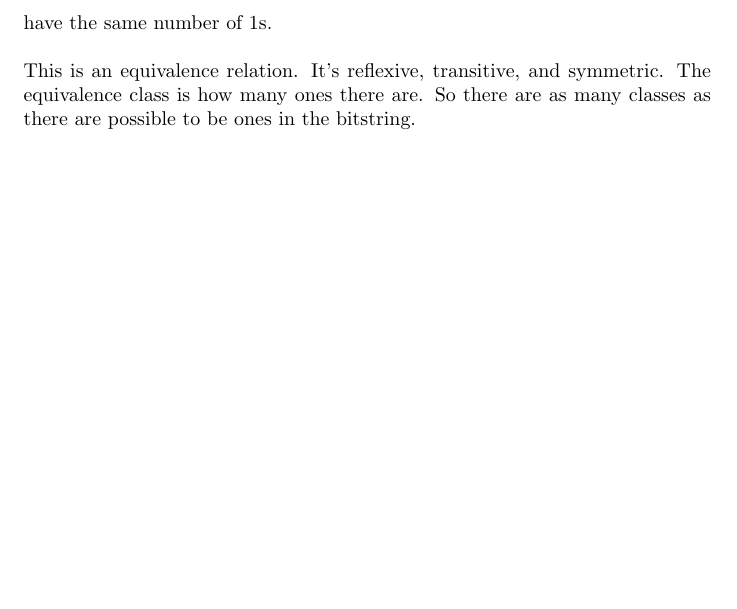
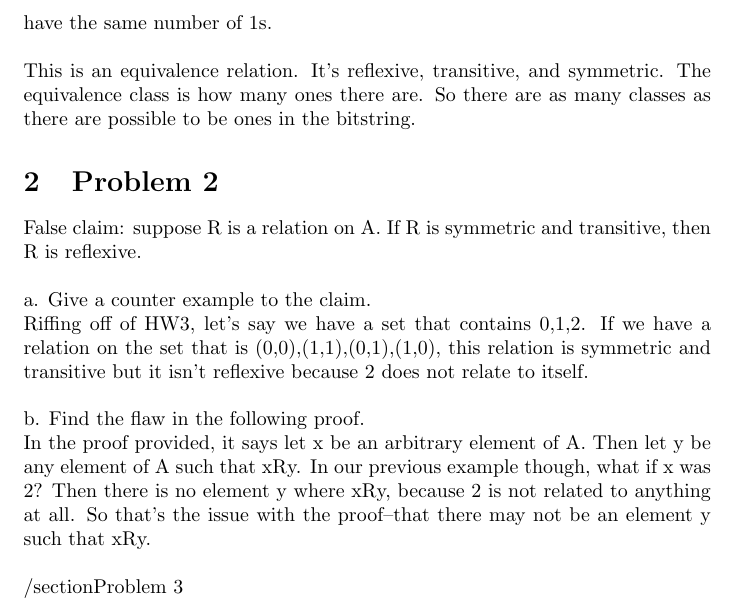
Before and after one commit to linkel/MIT-6.042j-Mathematics-for-Computer-Science, a LaTeX document (PS3/Week4_InClass_Problems_2005.tex): part of page 2 of 2, cut so that both start at the same text, the shorter picture padded with empty space. Compiled offline with pdfLaTeX.

Commit message:
Problem 2 from week 4's in class problems

```diff
--- a/PS3/Week4_InClass_Problems_2005.tex
+++ b/PS3/Week4_InClass_Problems_2005.tex
@@ -35,4 +35,16 @@ This is reflexive because of the equality part of the operator. It is not symmet
 \\\\
 This is an equivalence relation. It's reflexive, transitive, and symmetric. The equivalence class is how many ones there are. So there are as many classes as there are possible to be ones in the bitstring.
 
+\section{Problem 2}
+False claim: suppose R is a relation on A. If R is symmetric and transitive, then R is reflexive. \\\\
+a. Give a counter example to the claim.
+\\
+Riffing off of HW3, let's say we have a set that contains {0,1,2}. If we have a relation on the set that is {(0,0),(1,1),(0,1),(1,0)}, this relation is symmetric and transitive but it isn't reflexive because 2 does not relate to itself.
+\\\\
+b. Find the flaw in the following proof.
+\\
+In the proof provided, it says let x be an arbitrary element of A. Then let y be any element of A such that xRy. In our previous example though, what if x was 2? Then there is no element y where xRy, because 2 is not related to anything at all. So that's the issue with the proof--that there may not be an element y such that xRy.
+\\\\
+/section{Problem 3}
+
 \end{document}
```
Also changed, not shown: PS3/Week4_InClassProblems.pdf (added).
